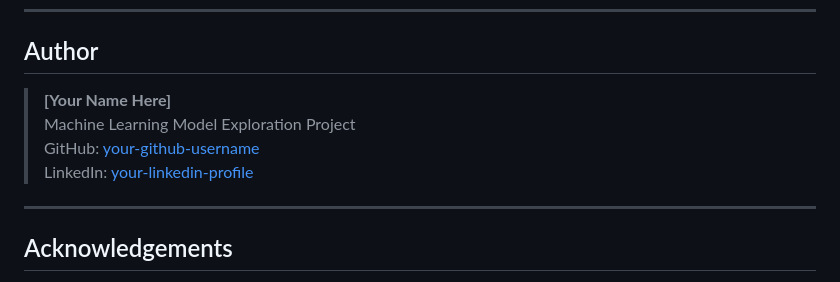
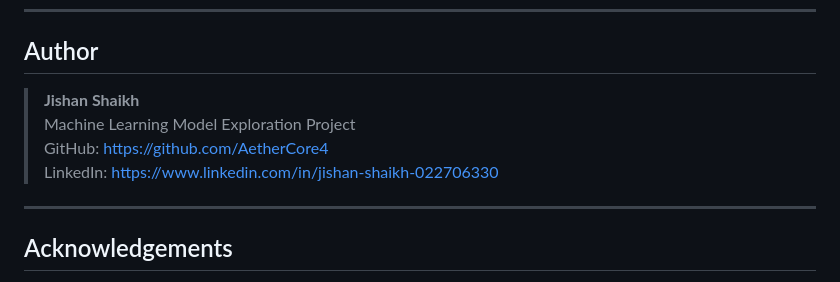
Before and after one commit to AetherCore4/SmartWaste-AI, a Markdown page: README.md, the part around the change. Rendered like a GitHub page.

Commit message:
Update author information in README.md

```diff
--- a/README.md
+++ b/README.md
@@ -202,10 +202,10 @@ The Teachable Machine model uses **MobileNet** as a feature extractor, followed
 
 ## Author
 
-> **[Your Name Here]**
+> **Jishan Shaikh**
 > Machine Learning Model Exploration Project
-> GitHub: [your-github-username](https://github.com/)
-> LinkedIn: [your-linkedin-profile](https://linkedin.com/)
+> GitHub: https://github.com/AetherCore4
+> LinkedIn: https://www.linkedin.com/in/jishan-shaikh-022706330
 
 ---
 
```
